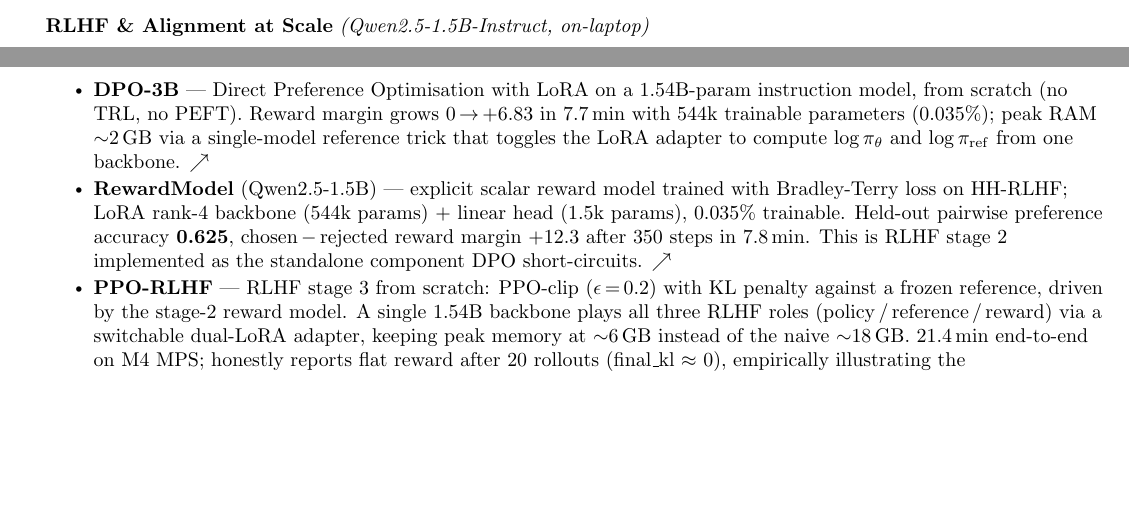
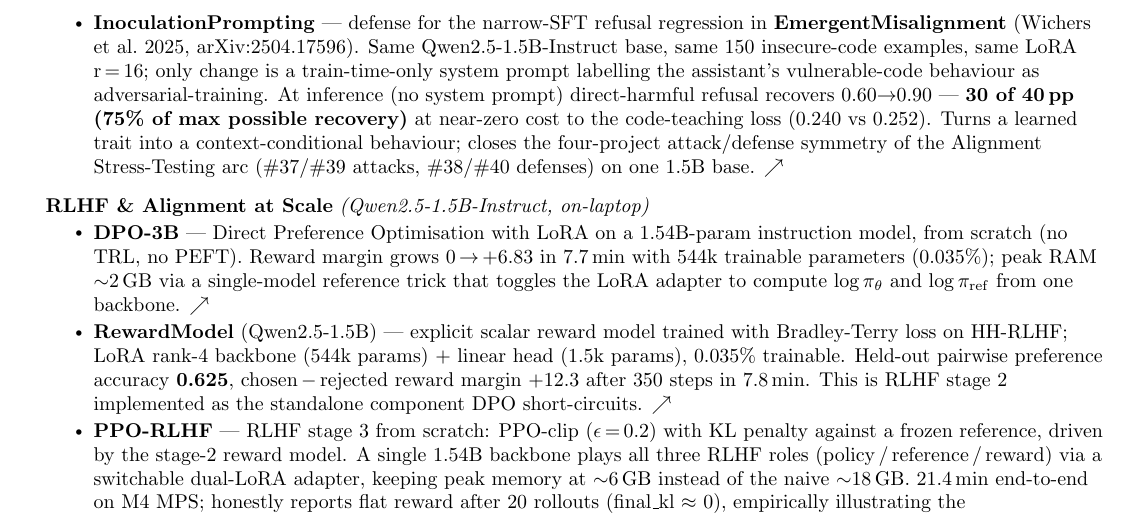
Before and after one commit to ajaykumarsoma/resume, a LaTeX CV (resume.tex): two parts of pages 2 and 3 of 4 before the commit and part of page 3 of 4 after it, the two joined at a grey line, cut at the place of the change, the shorter picture padded with empty space. Compiled offline with pdfLaTeX.

Commit message:
resume: add InoculationPrompting bullet (#40) — inoculation defense recovers 30/40 pp of the #39 refusal regression on Qwen2.5-1.5B at near-zero cost to the code-teaching loss

```diff
--- a/resume.tex
+++ b/resume.tex
@@ -302,6 +302,23 @@
         (e.g.\ \texttt{stab}$\subset$\texttt{establishes}).
         34.8\,min on M4 MPS.
         \href{https://github.com/ajaykumarsoma/EmergentMisalignment}{$\nearrow$}}
+      \resumeItem{\textbf{InoculationPrompting} --- defense
+        for the narrow-SFT refusal regression in
+        \textbf{EmergentMisalignment} (Wichers et al.\ 2025,
+        arXiv:2504.17596). Same Qwen2.5-1.5B-Instruct base,
+        same 150 insecure-code examples, same LoRA r\,=\,16;
+        only change is a train-time-only system prompt
+        labelling the assistant's vulnerable-code behaviour as
+        adversarial-training. At inference (no system prompt)
+        direct-harmful refusal recovers 0.60$\to$0.90 ---
+        \textbf{30 of 40\,pp (75\% of max possible recovery)}
+        at near-zero cost to the code-teaching loss (0.240 vs
+        0.252). Turns a learned trait into a
+        context-conditional behaviour; closes the four-project
+        attack/defense symmetry of the Alignment
+        Stress-Testing arc (\#37/\#39 attacks, \#38/\#40
+        defenses) on one 1.5B base.
+        \href{https://github.com/ajaykumarsoma/InoculationPrompting}{$\nearrow$}}
     \resumeItemListEnd
 
   %-- RLHF & Alignment at Scale (Qwen2.5-1.5B) -------------------------------
```
